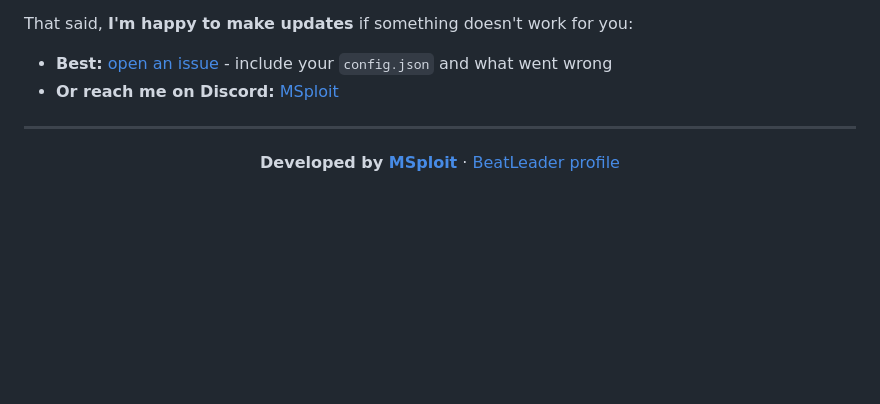
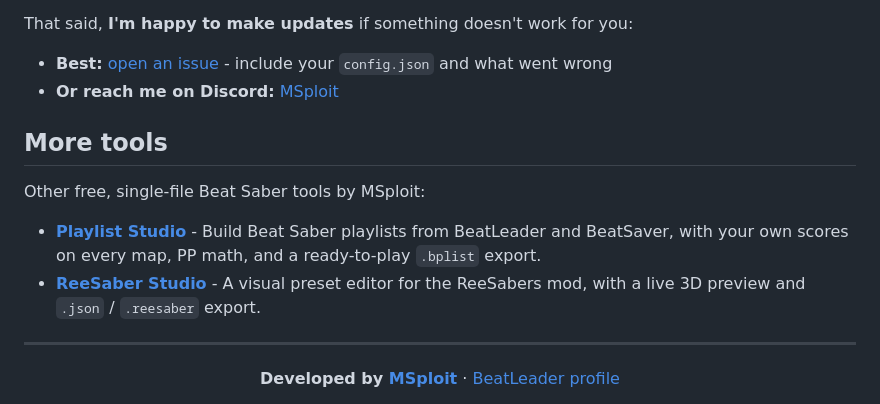
Before and after one commit to Spanky3651/HSV-Config-Generator, a Markdown page: README.md, the part around the change. GitHub-like rendering; blank space fills up the shorter version.

Commit message:
Add More tools section to README with tagged links to the other tools

```diff
--- a/README.md
+++ b/README.md
@@ -76,6 +76,13 @@ That said, **I'm happy to make updates** if something doesn't work for you:
 - **Best:** [open an issue](https://github.com/Spanky3651/HSV-Config-Generator/issues) - include your `config.json` and what went wrong
 - **Or reach me on Discord:** [MSploit](https://discord.com/users/909550896571113492)
 
+## More tools
+
+Other free, single-file Beat Saber tools by MSploit:
+
+- **[Playlist Studio](https://spanky3651.github.io/Playlist-Studio/?utm_source=github&utm_campaign=readme-hsv-generator)** - Build Beat Saber playlists from BeatLeader and BeatSaver, with your own scores on every map, PP math, and a ready-to-play `.bplist` export.
+- **[ReeSaber Studio](https://spanky3651.github.io/ReeSaber-Studio/?utm_source=github&utm_campaign=readme-hsv-generator)** - A visual preset editor for the ReeSabers mod, with a live 3D preview and `.json` / `.reesaber` export.
+
 ---
 
 <div align="center">
```
